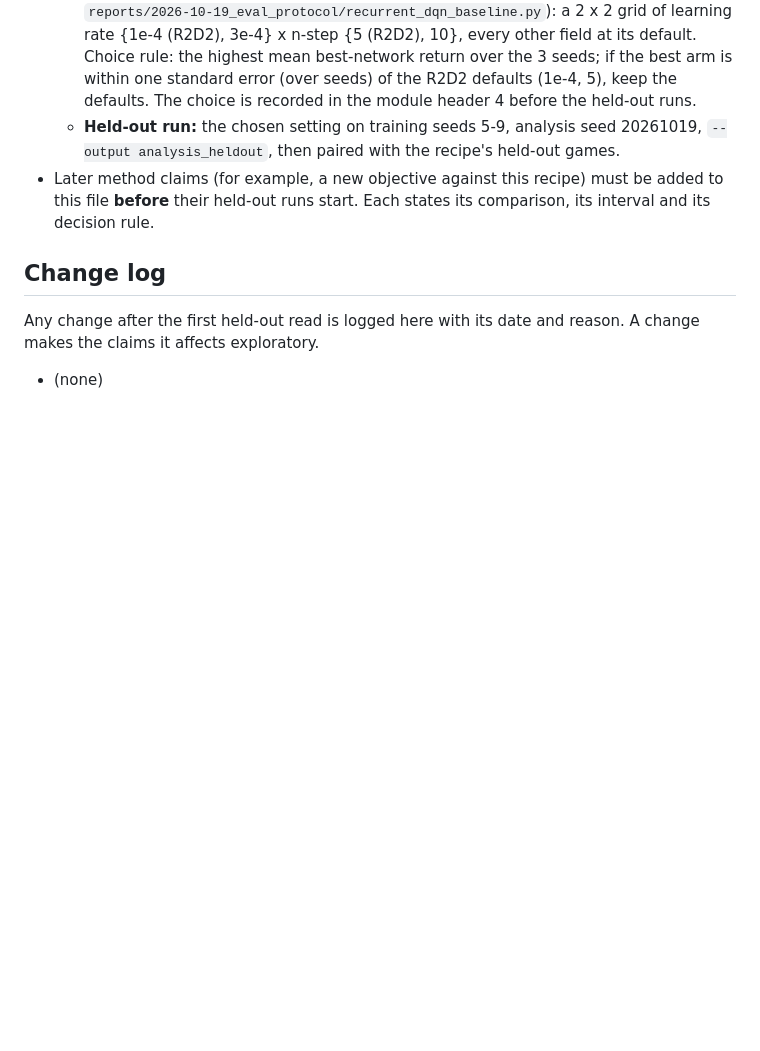
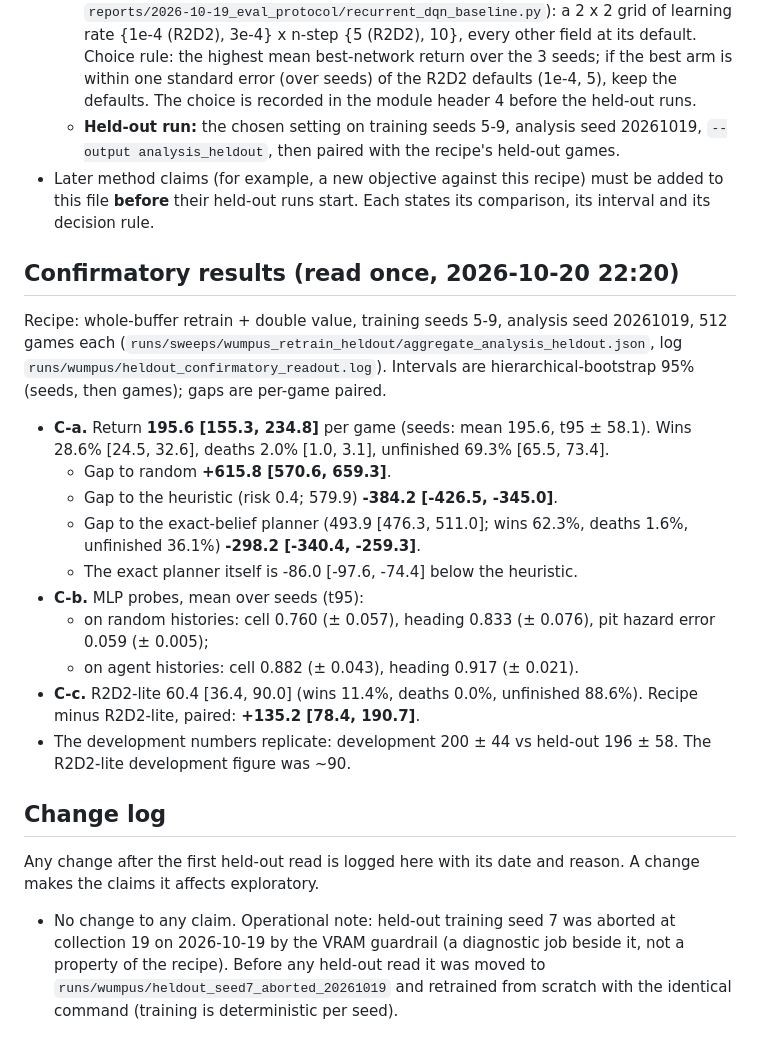
Before and after one commit to huytruong1810/jepa-ipomdp, a Markdown page: reports/2026-10-19_eval_protocol/PROTOCOL.md, the part around the change. Drawn GitHub-style; blank space fills up the shorter version.

Commit message:
docs(protocol): confirmatory held-out readout (read once): C-a 196 [155,235], -298 vs exact planner; C-b probes; C-c +135 [78,191] over R2D2-lite

```diff
--- a/reports/2026-10-19_eval_protocol/PROTOCOL.md
+++ b/reports/2026-10-19_eval_protocol/PROTOCOL.md
@@ -37,7 +37,21 @@ Every Wumpus screen, threshold and design choice up to 2026-10-18 was read on tr
   - **Held-out run:** the chosen setting on training seeds 5-9, analysis seed 20261019, `--output analysis_heldout`, then paired with the recipe's held-out games.
 - Later method claims (for example, a new objective against this recipe) must be added to this file **before** their held-out runs start. Each states its comparison, its interval and its decision rule.
 
+## Confirmatory results (read once, 2026-10-20 22:20)
+Recipe: whole-buffer retrain + double value, training seeds 5-9, analysis seed 20261019, 512 games each (`runs/sweeps/wumpus_retrain_heldout/aggregate_analysis_heldout.json`, log `runs/wumpus/heldout_confirmatory_readout.log`). Intervals are hierarchical-bootstrap 95% (seeds, then games); gaps are per-game paired.
+
+- **C-a.** Return **195.6 [155.3, 234.8]** per game (seeds: mean 195.6, t95 ± 58.1). Wins 28.6% [24.5, 32.6], deaths 2.0% [1.0, 3.1], unfinished 69.3% [65.5, 73.4].
+  - Gap to random **+615.8 [570.6, 659.3]**.
+  - Gap to the heuristic (risk 0.4; 579.9) **-384.2 [-426.5, -345.0]**.
+  - Gap to the exact-belief planner (493.9 [476.3, 511.0]; wins 62.3%, deaths 1.6%, unfinished 36.1%) **-298.2 [-340.4, -259.3]**.
+  - The exact planner itself is -86.0 [-97.6, -74.4] below the heuristic.
+- **C-b.** MLP probes, mean over seeds (t95):
+  - on random histories: cell 0.760 (± 0.057), heading 0.833 (± 0.076), pit hazard error 0.059 (± 0.005);
+  - on agent histories: cell 0.882 (± 0.043), heading 0.917 (± 0.021).
+- **C-c.** R2D2-lite 60.4 [36.4, 90.0] (wins 11.4%, deaths 0.0%, unfinished 88.6%). Recipe minus R2D2-lite, paired: **+135.2 [78.4, 190.7]**.
+- The development numbers replicate: development 200 ± 44 vs held-out 196 ± 58. The R2D2-lite development figure was ~90.
+
 ## Change log
 Any change after the first held-out read is logged here with its date and reason. A change makes the claims it affects exploratory.
 
-- (none)
+- No change to any claim. Operational note: held-out training seed 7 was aborted at collection 19 on 2026-10-19 by the VRAM guardrail (a diagnostic job beside it, not a property of the recipe). Before any held-out read it was moved to `runs/wumpus/heldout_seed7_aborted_20261019` and retrained from scratch with the identical command (training is deterministic per seed).
```
